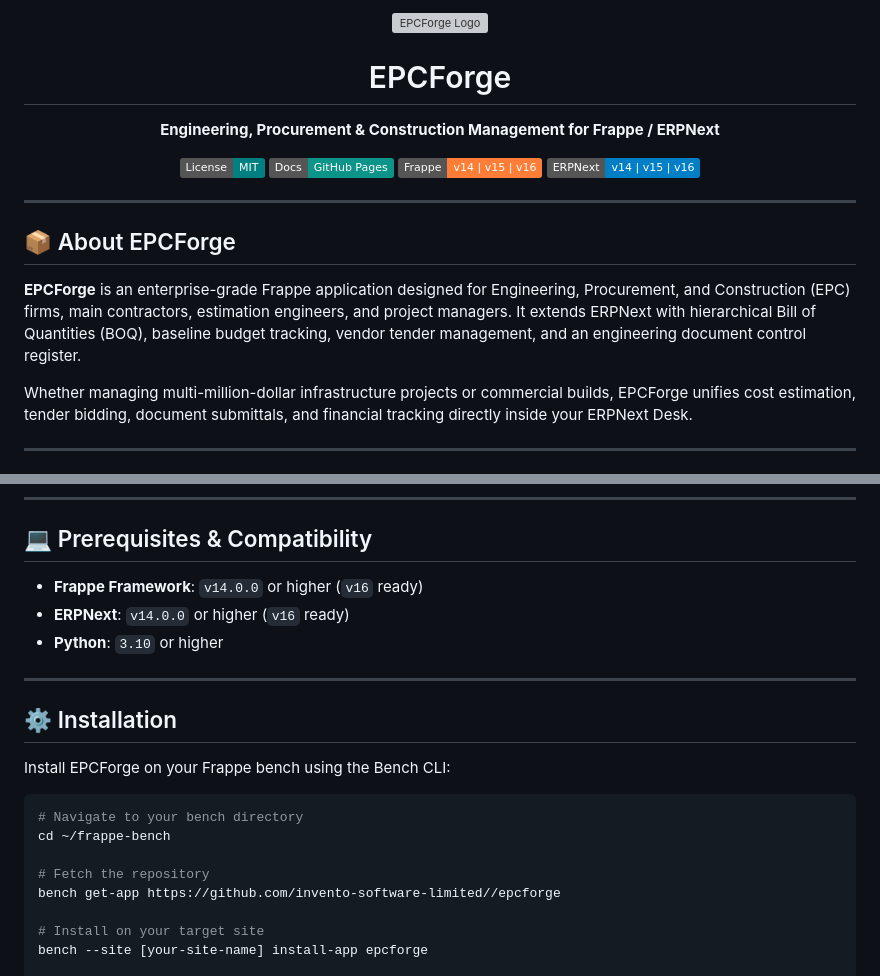
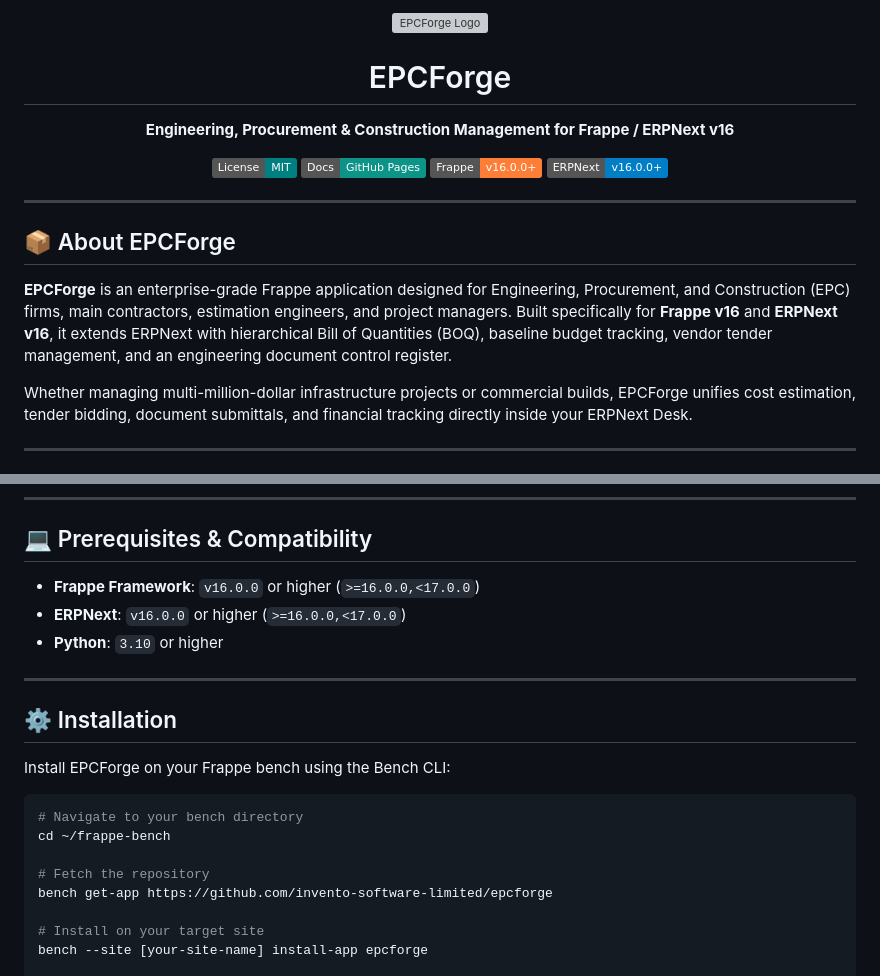
Before and after one commit to invento-software-limited/epcforge, a Markdown page: README.md, 2 parts joined by grey strips. Drawn GitHub-style; badges without logos; grey boxes are pictures that could not be loaded.

Commit message:
chore: update README with v16 compatibility and fix broken repository URLs

```diff
--- a/README.md
+++ b/README.md
@@ -5,21 +5,21 @@
 <h1 align="center">EPCForge</h1>
 
 <p align="center">
-  <strong>Engineering, Procurement & Construction Management for Frappe / ERPNext</strong>
+  <strong>Engineering, Procurement & Construction Management for Frappe / ERPNext v16</strong>
 </p>
 
 <p align="center">
-  <a href="https://github.com/invento-software-limited//epcforge/blob/main/LICENSE"><img src="https://img.shields.io/badge/License-MIT-teal.svg" alt="License: MIT"></a>
-  <a href="https://invento-software-limited/.github.io/epcforge/"><img src="https://img.shields.io/badge/Docs-GitHub%20Pages-0d9488.svg" alt="Documentation"></a>
-  <a href="https://frappe.io"><img src="https://img.shields.io/badge/Frappe-v14%20%7C%20v15%20%7C%20v16-orange.svg" alt="Frappe Version"></a>
-  <a href="https://erpnext.com"><img src="https://img.shields.io/badge/ERPNext-v14%20%7C%20v15%20%7C%20v16-blue.svg" alt="ERPNext Version"></a>
+  <a href="https://github.com/invento-software-limited/epcforge/blob/main/LICENSE"><img src="https://img.shields.io/badge/License-MIT-teal.svg" alt="License: MIT"></a>
+  <a href="https://invento-software-limited.github.io/epcforge/"><img src="https://img.shields.io/badge/Docs-GitHub%20Pages-0d9488.svg" alt="Documentation"></a>
+  <a href="https://frappe.io"><img src="https://img.shields.io/badge/Frappe-v16.0.0+-orange.svg" alt="Frappe Version"></a>
+  <a href="https://erpnext.com"><img src="https://img.shields.io/badge/ERPNext-v16.0.0+-blue.svg" alt="ERPNext Version"></a>
 </p>
 
 ---
 
 ## 📦 About EPCForge
 
-**EPCForge** is an enterprise-grade Frappe application designed for Engineering, Procurement, and Construction (EPC) firms, main contractors, estimation engineers, and project managers. It extends ERPNext with hierarchical Bill of Quantities (BOQ), baseline budget tracking, vendor tender management, and an engineering document control register.
+**EPCForge** is an enterprise-grade Frappe application designed for Engineering, Procurement, and Construction (EPC) firms, main contractors, estimation engineers, and project managers. Built specifically for **Frappe v16** and **ERPNext v16**, it extends ERPNext with hierarchical Bill of Quantities (BOQ), baseline budget tracking, vendor tender management, and an engineering document control register.
 
 Whether managing multi-million-dollar infrastructure projects or commercial builds, EPCForge unifies cost estimation, tender bidding, document submittals, and financial tracking directly inside your ERPNext Desk.
 
@@ -59,8 +59,8 @@ Whether managing multi-million-dollar infrastructure projects or commercial buil
 
 ## 💻 Prerequisites & Compatibility
 
-- **Frappe Framework**: `v14.0.0` or higher (`v16` ready)
-- **ERPNext**: `v14.0.0` or higher (`v16` ready)
+- **Frappe Framework**: `v16.0.0` or higher (`>=16.0.0,<17.0.0`)
+- **ERPNext**: `v16.0.0` or higher (`>=16.0.0,<17.0.0`)
 - **Python**: `3.10` or higher
 
 ---
@@ -74,7 +74,7 @@ Install EPCForge on your Frappe bench using the Bench CLI:
 cd ~/frappe-bench
 
 # Fetch the repository
-bench get-app https://github.com/invento-software-limited//epcforge
+bench get-app https://github.com/invento-software-limited/epcforge
 
 # Install on your target site
 bench --site [your-site-name] install-app epcforge
```
Also changed, not shown: other parts of README.md (+3 -3 lines).
